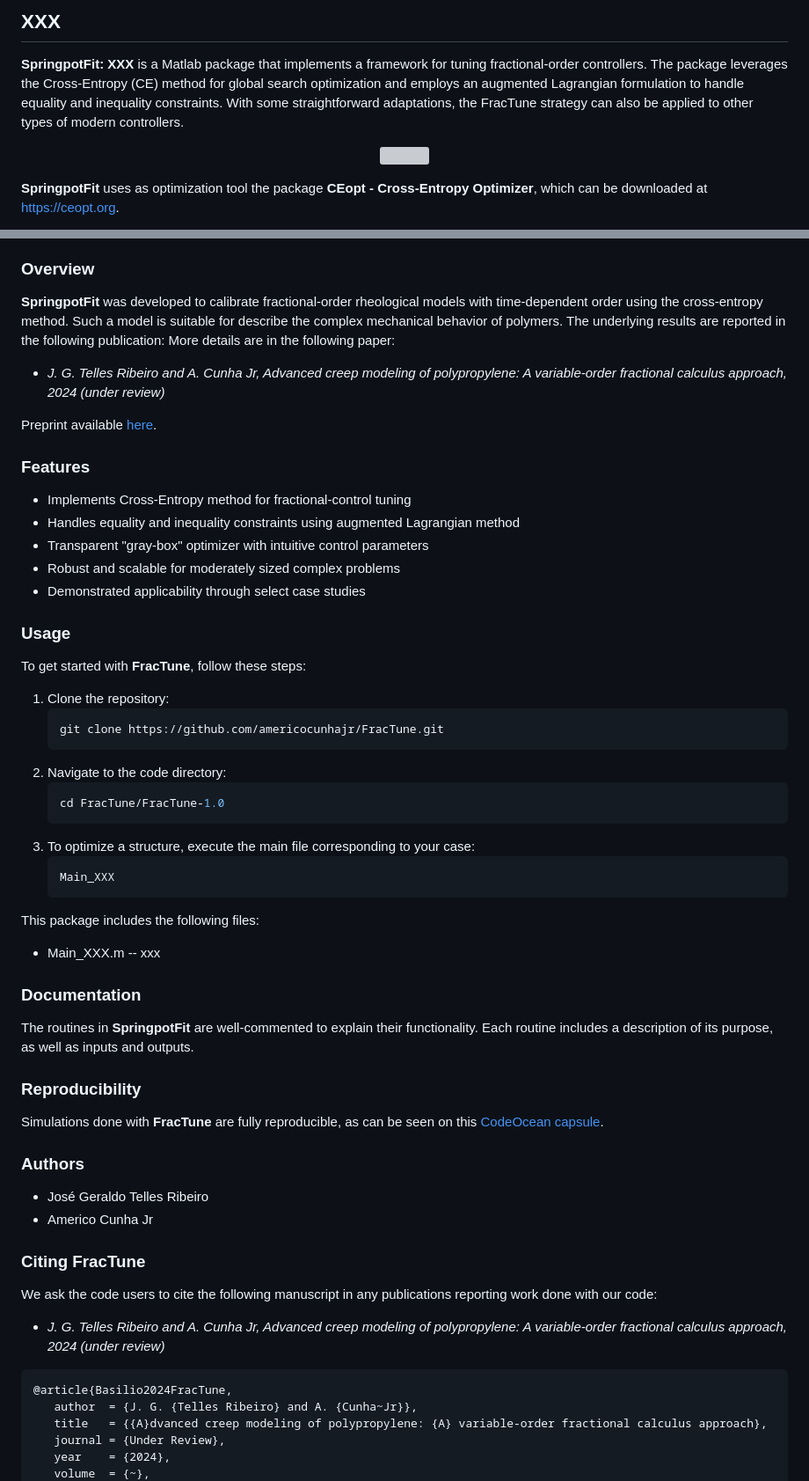
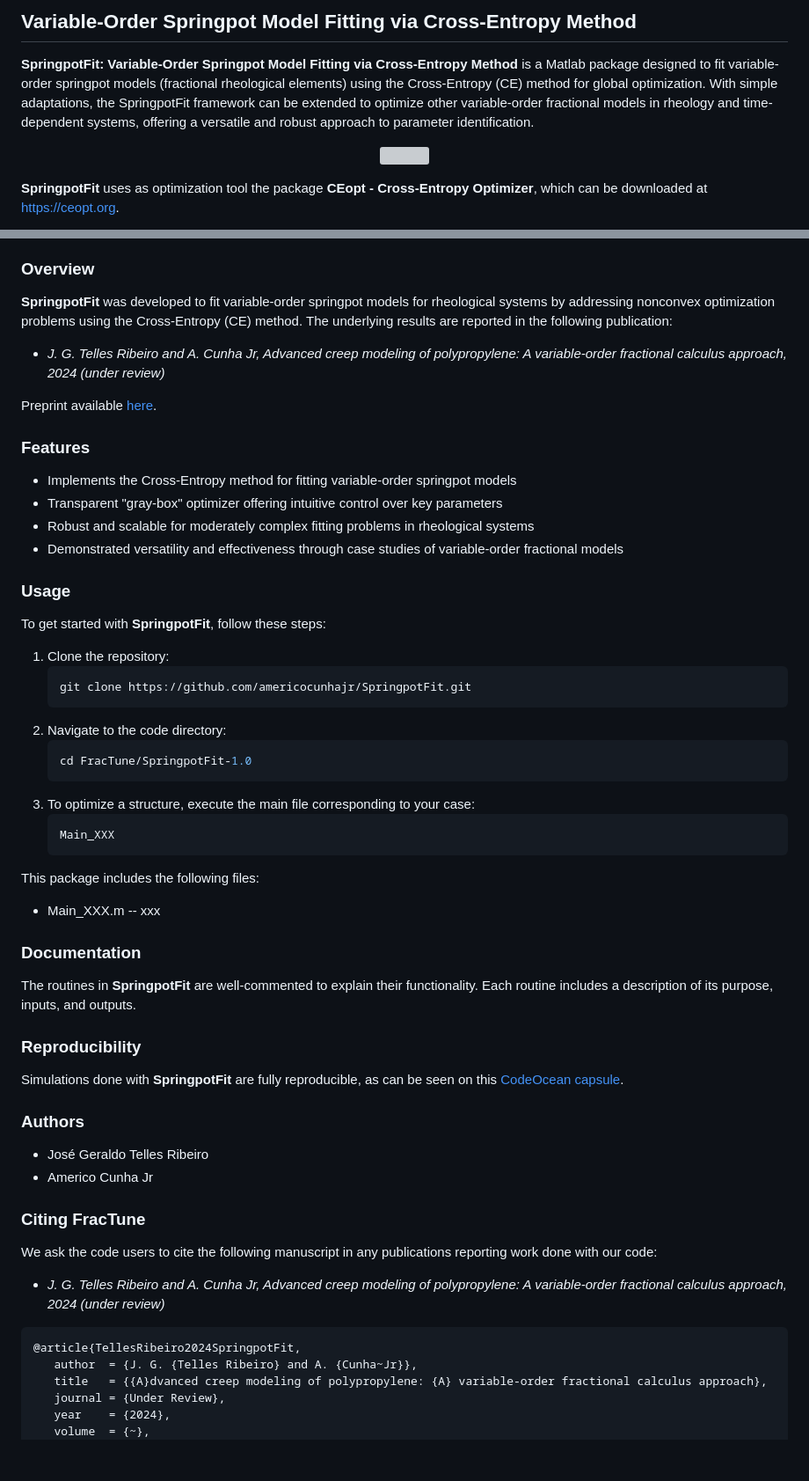
Before and after one commit to americocunhajr/SpringpotTune, a Markdown page: README.md, 2 parts joined by grey strips. Shown: that part at 88% size. Rendered like a GitHub page; blank space fills up the shorter version; grey boxes are pictures that could not be loaded.

````diff
--- a/README.md
+++ b/README.md
@@ -1,6 +1,6 @@
-## XXX
+## Variable-Order Springpot Model Fitting via Cross-Entropy Method
 
-**SpringpotFit: XXX** is a Matlab package that implements a framework for tuning fractional-order controllers. The package leverages the Cross-Entropy (CE) method for global search optimization and employs an augmented Lagrangian formulation to handle equality and inequality constraints. With some straightforward adaptations, the FracTune strategy can also be applied to other types of modern controllers.
+**SpringpotFit: Variable-Order Springpot Model Fitting via Cross-Entropy Method** is a Matlab package designed to fit variable-order springpot models (fractional rheological elements) using the Cross-Entropy (CE) method for global optimization. With simple adaptations, the SpringpotFit framework can be extended to optimize other variable-order fractional models in rheology and time-dependent systems, offering a versatile and robust approach to parameter identification.
 
 <p align="center">
 <img src="logo/SpringpotFitFramework.png" width="75%">
@@ -21,28 +21,26 @@
 - [Funding](#funding)
 
 ### Overview
-**SpringpotFit** was developed to calibrate fractional-order rheological models with time-dependent order using the cross-entropy method. Such a model is suitable for describe the complex mechanical behavior of polymers. The underlying results are reported in the following publication:
-More details are in the following paper:
+**SpringpotFit** was developed to fit variable-order springpot models for rheological systems by addressing nonconvex optimization problems using the Cross-Entropy (CE) method. The underlying results are reported in the following publication:
 - *J. G. Telles Ribeiro and A. Cunha Jr, Advanced creep modeling of polypropylene: A variable-order fractional calculus approach, 2024 (under review)*
 
 Preprint available <a href="https://hal.archives-ouvertes.fr/xxx" target="_blank">here</a>.
 
 ### Features
-- Implements Cross-Entropy method for fractional-control tuning
-- Handles equality and inequality constraints using augmented Lagrangian method
-- Transparent "gray-box" optimizer with intuitive control parameters
-- Robust and scalable for moderately sized complex problems
-- Demonstrated applicability through select case studies
+- Implements the Cross-Entropy method for fitting variable-order springpot models
+- Transparent "gray-box" optimizer offering intuitive control over key parameters
+- Robust and scalable for moderately complex fitting problems in rheological systems
+- Demonstrated versatility and effectiveness through case studies of variable-order fractional models
 
 ### Usage
-To get started with **FracTune**, follow these steps:
+To get started with **SpringpotFit**, follow these steps:
 1. Clone the repository:
    ```bash
-   git clone https://github.com/americocunhajr/FracTune.git
+   git clone https://github.com/americocunhajr/SpringpotFit.git
    ```
 2. Navigate to the code directory:
    ```bash
-   cd FracTune/FracTune-1.0
+   cd FracTune/SpringpotFit-1.0
    ```
 3. To optimize a structure, execute the main file corresponding to your case:
    ```bash
@@ -53,11 +51,11 @@ This package includes the following files:
 * Main_XXX.m  -- xxx
 
 ### Documentation
-The routines in **SpringpotFit** are well-commented to explain their functionality. Each routine includes a description of its purpose, as well as inputs and outputs.
+The routines in **SpringpotFit** are well-commented to explain their functionality. Each routine includes a description of its purpose, inputs, and outputs.
 
 ### Reproducibility
 
-Simulations done with **FracTune** are fully reproducible, as can be seen on this <a href="https://codeocean.com/capsule/xxx" target="_blank">CodeOcean capsule</a>.
+Simulations done with **SpringpotFit** are fully reproducible, as can be seen on this <a href="https://codeocean.com/capsule/xxx" target="_blank">CodeOcean capsule</a>.
 
 ### Authors
 - José Geraldo Telles Ribeiro
@@ -68,7 +66,7 @@ We ask the code users to cite the following manuscript in any publications repor
 - *J. G. Telles Ribeiro and A. Cunha Jr, Advanced creep modeling of polypropylene: A variable-order fractional calculus approach, 2024 (under review)*
 
 ```
-@article{Basilio2024FracTune,
+@article{TellesRibeiro2024SpringpotFit,
    author  = {J. G. {Telles Ribeiro} and A. {Cunha~Jr}},
    title   = {{A}dvanced creep modeling of polypropylene: {A} variable-order fractional calculus approach},
    journal = {Under Review},
````
